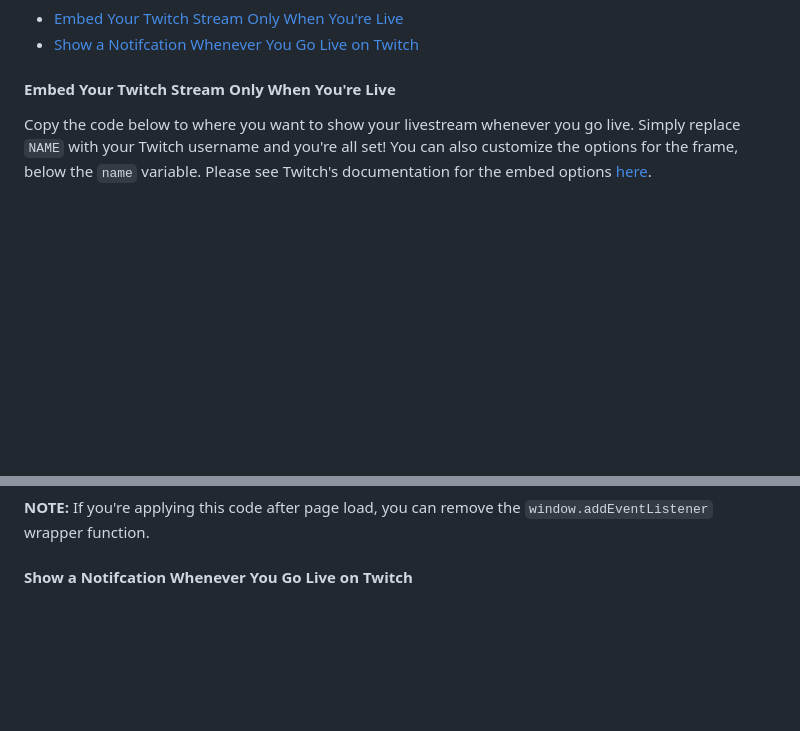
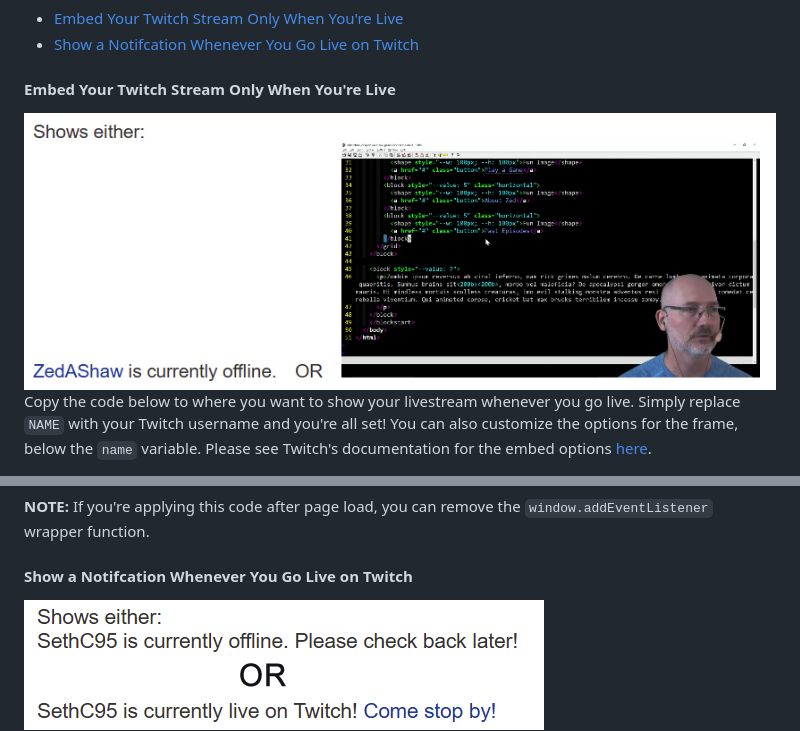
Before and after one commit to SethClydesdale/twitch-live-checker, a Markdown page: README.md, 2 parts joined by grey strips. Rendered like a GitHub page; pictures changed too: docs/images/embed1.jpg (added), docs/images/embed2.jpg (added); blank space fills up the shorter version.

Commit message:
add more images

````diff
--- a/README.md
+++ b/README.md
@@ -55,6 +55,9 @@ Below are some preset codes that you can copy and use on your website to embed y
 
 
 #### Embed Your Twitch Stream Only When You're Live
+
+<img src="docs/images/embed1.jpg">
+
 Copy the code below to where you want to show your livestream whenever you go live. Simply replace `NAME` with your Twitch username and you're all set! You can also customize the options for the frame, below the `name` variable. Please see Twitch's documentation for the embed options [here](https://dev.twitch.tv/docs/embed/everything/#embed-parameters).
 
 You can also edit the `offlineMessage` message variable if you want to change the message or remove it completely. To remove it completely, simply leave it blank, like this: `offlineMessage = ''`. The special `${USERNAME}` variable can be used in your message to place your name wherever you like in it. This name is the same name you input into the `name` variable.
@@ -87,6 +90,9 @@ You can also edit the `offlineMessage` message variable if you want to change th
 
 
 #### Show a Notifcation Whenever You Go Live on Twitch
+
+<img src="docs/images/embed2.jpg">
+
 Copy this code to wherever you want to show a notification when you're live on twitch. Replace `NAME` with your Twitch username. After this, you can modify the `onlineMessage` and `offlineMessage` variables to change the message that is displayed. If you only want to show a message when you're live, simply leave `offlineMessage` blank like this: `offlineMessage = ''`. You can use the special `${USERNAME}` variable in these messages to put your name wherever you like.
 ```html
 <div id="myStreamNotif"></div>
````
Also changed, not shown: other parts of README.md (+1 -1 lines), 2 other files.
